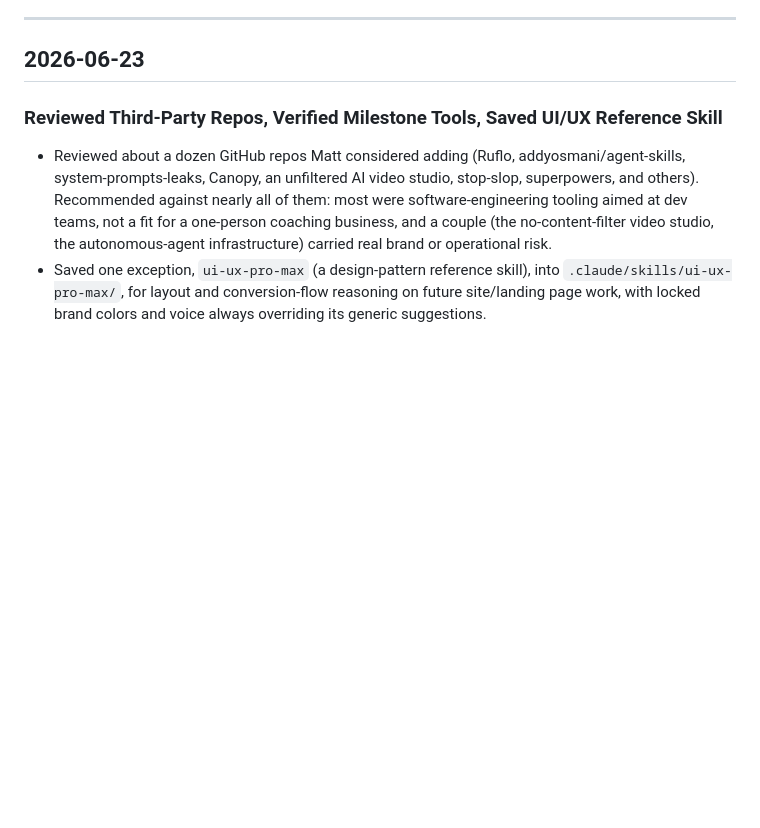
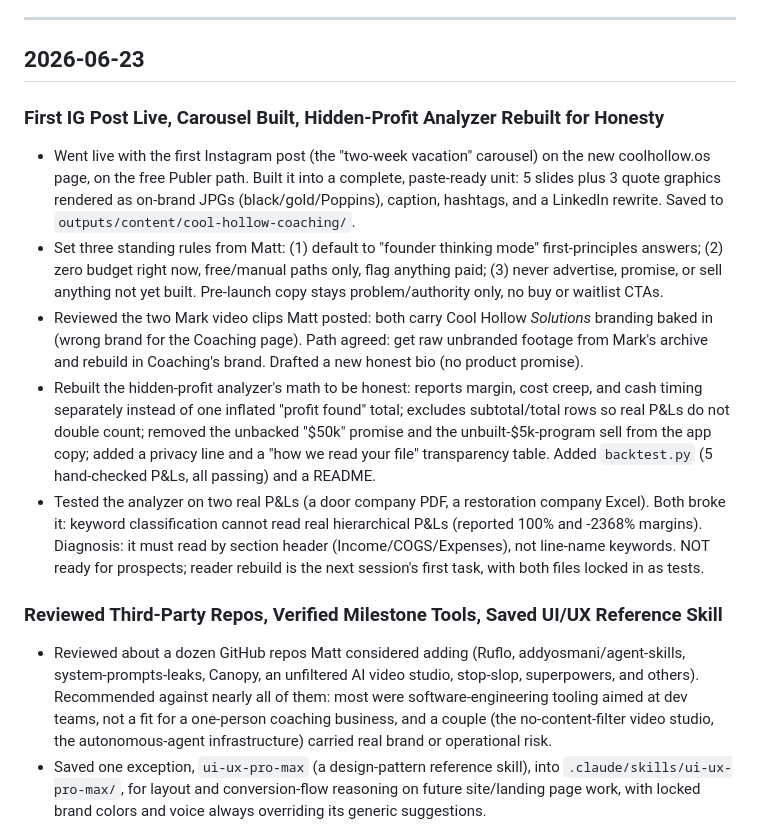
Before and after one commit to mattfitzy1/cool-hollow-coaching, a Markdown page: HISTORY.md, the part around the change. Drawn GitHub-style; blank space fills up the shorter version.

Commit message:
chore: update changelog

```diff
--- a/HISTORY.md
+++ b/HISTORY.md
@@ -9,6 +9,13 @@
 ---
 
 ## 2026-06-23
+
+### First IG Post Live, Carousel Built, Hidden-Profit Analyzer Rebuilt for Honesty
+- Went live with the first Instagram post (the "two-week vacation" carousel) on the new coolhollow.os page, on the free Publer path. Built it into a complete, paste-ready unit: 5 slides plus 3 quote graphics rendered as on-brand JPGs (black/gold/Poppins), caption, hashtags, and a LinkedIn rewrite. Saved to `outputs/content/cool-hollow-coaching/`.
+- Set three standing rules from Matt: (1) default to "founder thinking mode" first-principles answers; (2) zero budget right now, free/manual paths only, flag anything paid; (3) never advertise, promise, or sell anything not yet built. Pre-launch copy stays problem/authority only, no buy or waitlist CTAs.
+- Reviewed the two Mark video clips Matt posted: both carry Cool Hollow *Solutions* branding baked in (wrong brand for the Coaching page). Path agreed: get raw unbranded footage from Mark's archive and rebuild in Coaching's brand. Drafted a new honest bio (no product promise).
+- Rebuilt the hidden-profit analyzer's math to be honest: reports margin, cost creep, and cash timing separately instead of one inflated "profit found" total; excludes subtotal/total rows so real P&Ls do not double count; removed the unbacked "$50k" promise and the unbuilt-$5k-program sell from the app copy; added a privacy line and a "how we read your file" transparency table. Added `backtest.py` (5 hand-checked P&Ls, all passing) and a README.
+- Tested the analyzer on two real P&Ls (a door company PDF, a restoration company Excel). Both broke it: keyword classification cannot read real hierarchical P&Ls (reported 100% and -2368% margins). Diagnosis: it must read by section header (Income/COGS/Expenses), not line-name keywords. NOT ready for prospects; reader rebuild is the next session's first task, with both files locked in as tests.
 
 ### Reviewed Third-Party Repos, Verified Milestone Tools, Saved UI/UX Reference Skill
 - Reviewed about a dozen GitHub repos Matt considered adding (Ruflo, addyosmani/agent-skills, system-prompts-leaks, Canopy, an unfiltered AI video studio, stop-slop, superpowers, and others). Recommended against nearly all of them: most were software-engineering tooling aimed at dev teams, not a fit for a one-person coaching business, and a couple (the no-content-filter video studio, the autonomous-agent infrastructure) carried real brand or operational risk.
```
